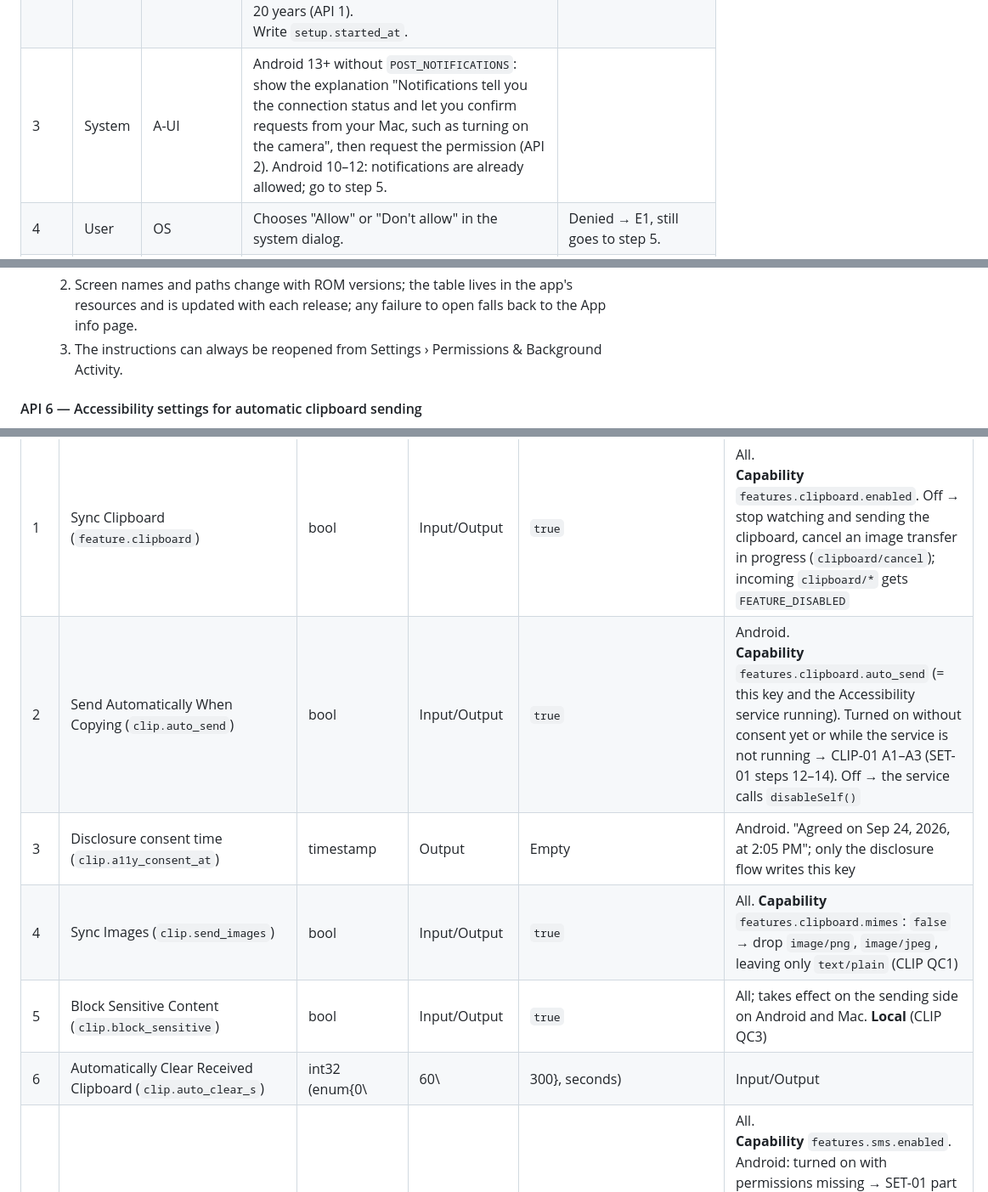
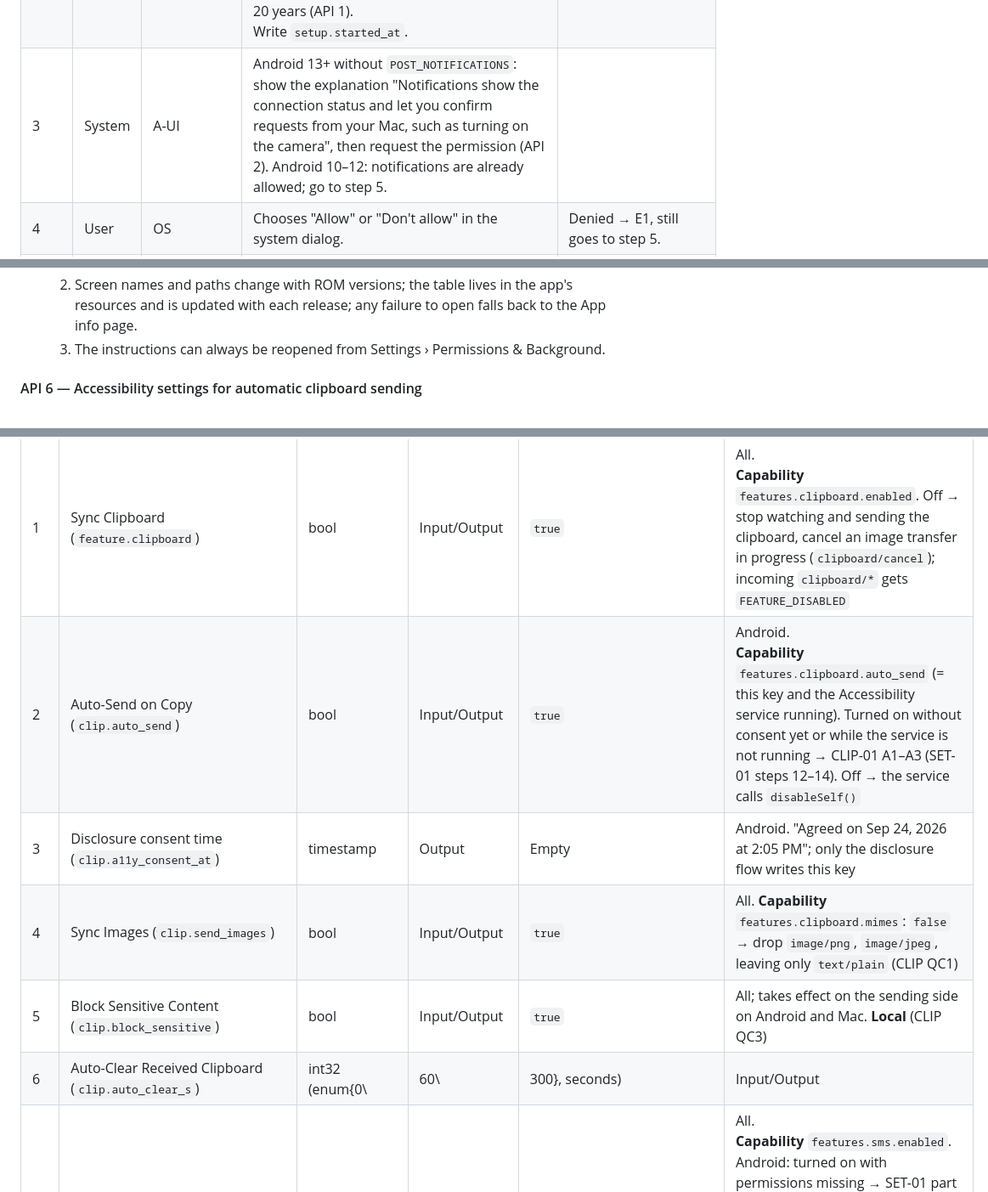
Before and after one commit to HandLive/handlive, a Markdown page: docs/detailed-design/01-setup-settings.md, 3 parts joined by grey strips. Shown at 85% size. GitHub-like rendering.

```diff
--- a/docs/detailed-design/01-setup-settings.md
+++ b/docs/detailed-design/01-setup-settings.md
@@ -95,7 +95,7 @@ flowchart TB
 |------|----------|-----------|-------|--------------------|
 | 1 | User | A-UI | Opens HandLive. A-UI reads `setup.completed_at`: empty → welcome screen (field 1); set → main screen (part A is skipped). The user reads the introduction and taps "Get Started" (field 2). | Part A interrupted → the next launch starts over; each step skips itself if already satisfied (permission granted, service running, battery optimization exemption granted). |
 | 2 | System | A-UI | Runs in the background as soon as the welcome screen appears: no keyset yet → create `ik_sig` (Ed25519) and `ik_dh` (X25519) with Tink, wrapped by an AES-256 master key in Android Keystore (StrongBox if available); compute `device_id` = UUIDv8(SHA-256(`ik_sig_pub`)) (0.2); create an ECDSA P-256 key and a self-signed TLS certificate valid for 20 years (API 1).<br>Write `setup.started_at`. | Keyset already exists → load it, do not recreate it. StrongBox error → TEE; still failing → E9. |
-| 3 | System | A-UI | Android 13+ without `POST_NOTIFICATIONS`: show the explanation "Notifications tell you the connection status and let you confirm requests from your Mac, such as turning on the camera", then request the permission (API 2). Android 10–12: notifications are already allowed; go to step 5. |  |
+| 3 | System | A-UI | Android 13+ without `POST_NOTIFICATIONS`: show the explanation "Notifications show the connection status and let you confirm requests from your Mac, such as turning on the camera", then request the permission (API 2). Android 10–12: notifications are already allowed; go to step 5. |  |
 | 4 | User | OS | Chooses "Allow" or "Don't allow" in the system dialog. | Denied → E1, still goes to step 5. |
 | 5 | System | A-UI → A-SVC, OS | (a) Start A-SVC: `startForegroundService`, then within 5 s call `startForeground` with type `connectedDevice` and a notification on channel `hl_service` (API 3); A-SVC opens WSS on ports 47800–47809 and advertises over mDNS (CONN-01 API 1). (b) Not yet exempt from battery optimization → explain "So your Mac and iPhone can always reach this phone, HandLive needs to run in the background without being stopped by the system", then open the `ACTION_REQUEST_IGNORE_BATTERY_OPTIMIZATIONS` dialog (API 4). (c) Android 11+ and field 7 = `enabled` → suggest turning off "Pause app activity if unused" (API 4). (d) Manufacturer listed in the configuration table → show the autostart instructions (field 8, API 5). | Cannot start → E2. |
 | 6 | User | OS, A-UI | Allows background running in the system dialog; follows the manufacturer instructions and taps "Done", or taps "Skip". | Denied or skipped → E3, still goes to step 7. |
@@ -287,7 +287,7 @@ flowchart TB
      "Done"; do not ask again.
   2. Screen names and paths change with ROM versions; the table lives in the app's resources and is
      updated with each release; any failure to open falls back to the App info page.
-  3. The instructions can always be reopened from Settings › Permissions & Background Activity.
+  3. The instructions can always be reopened from Settings › Permissions & Background.
 
 #### API 6 — Accessibility settings for automatic clipboard sending
 
@@ -379,11 +379,11 @@ device).
 | # | Field | Data type | Input/Output | Initial value | Description |
 |---|--------|--------------|--------------|------------------|-------|
 | 1 | Sync Clipboard (`feature.clipboard`) | bool | Input/Output | `true` | All.<br>**Capability** `features.clipboard.enabled`. Off → stop watching and sending the clipboard, cancel an image transfer in progress (`clipboard/cancel`); incoming `clipboard/*` gets `FEATURE_DISABLED` |
-| 2 | Send Automatically When Copying (`clip.auto_send`) | bool | Input/Output | `true` | Android.<br>**Capability** `features.clipboard.auto_send` (= this key and the Accessibility service running). Turned on without consent yet or while the service is not running → CLIP-01 A1–A3 (SET-01 steps 12–14). Off → the service calls `disableSelf()` |
-| 3 | Disclosure consent time (`clip.a11y_consent_at`) | timestamp | Output | Empty | Android. "Agreed on Sep 24, 2026, at 2:05 PM"; only the disclosure flow writes this key |
+| 2 | Auto-Send on Copy (`clip.auto_send`) | bool | Input/Output | `true` | Android.<br>**Capability** `features.clipboard.auto_send` (= this key and the Accessibility service running). Turned on without consent yet or while the service is not running → CLIP-01 A1–A3 (SET-01 steps 12–14). Off → the service calls `disableSelf()` |
+| 3 | Disclosure consent time (`clip.a11y_consent_at`) | timestamp | Output | Empty | Android. "Agreed on Sep 24, 2026 at 2:05 PM"; only the disclosure flow writes this key |
 | 4 | Sync Images (`clip.send_images`) | bool | Input/Output | `true` | All. **Capability** `features.clipboard.mimes`: `false` → drop `image/png`, `image/jpeg`, leaving only `text/plain` (CLIP QC1) |
 | 5 | Block Sensitive Content (`clip.block_sensitive`) | bool | Input/Output | `true` | All; takes effect on the sending side on Android and Mac. **Local** (CLIP QC3) |
-| 6 | Automatically Clear Received Clipboard (`clip.auto_clear_s`) | int32 (enum{0\ | 60\ | 300}, seconds) | Input/Output | `60` | All. **Local** on the receiving side (CLIP-05); `0` = off |
+| 6 | Auto-Clear Received Clipboard (`clip.auto_clear_s`) | int32 (enum{0\ | 60\ | 300}, seconds) | Input/Output | `60` | All. **Local** on the receiving side (CLIP-05); `0` = off |
 | 7 | SMS Messages (`feature.sms`) | bool | Input/Output | `true` | All.<br>**Capability** `features.sms.enabled`. Android: turned on with permissions missing → SET-01 part B; off → unregister the `ContentObserver`, `sms/*` gets `FEATURE_DISABLED`. Mac/iOS off → hide the Messages section, stop SMS-01; synced data is kept until unpairing or deleting all data |
 | 8 | New SMS Notifications (`sms.notify`) | bool | Input/Output | `true` | Mac, iOS. iOS: **Capability** `features.sms.notify` (Android only pushes new SMS when `true`). Mac: **Local** |
 | 9 | Show Content in Notifications (`sms.preview`) | bool | Input/Output | `true` | Mac, iOS. **Local**; I-NSE reads it from the App Group's `UserDefaults` |
```
Also changed, not shown: other parts of docs/detailed-design/01-setup-settings.md (+28 -28 lines).
